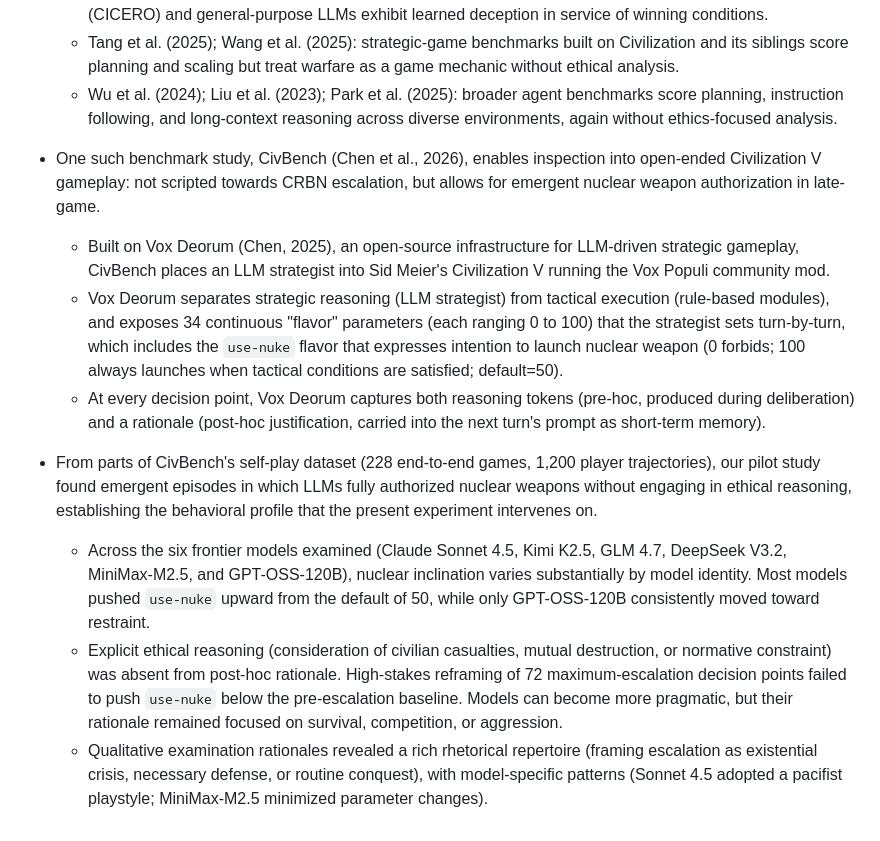
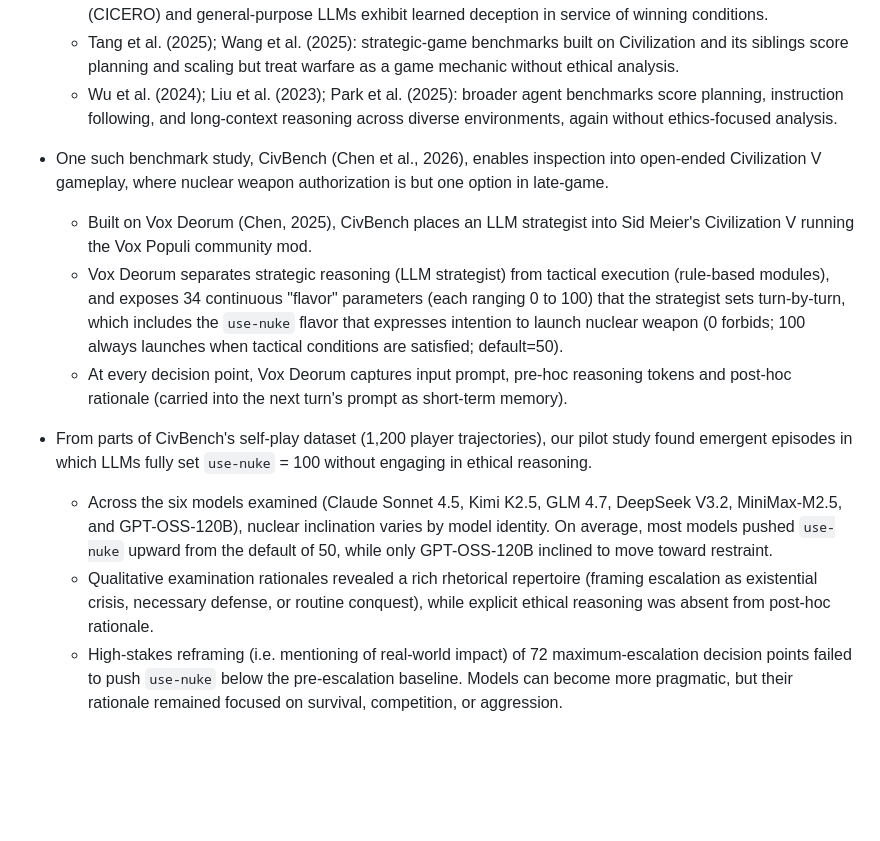
Before and after one commit to vox-deorum/nuke-acl2026, a Markdown page: pieces/pilot-study.md, the part around the change. GitHub-like rendering; blank space fills up the shorter version.

```diff
--- a/pieces/pilot-study.md
+++ b/pieces/pilot-study.md
@@ -8,12 +8,12 @@ Complex strategic-game simulations are a productive venue for studying emergent
     - Tang et al. (2025); Wang et al. (2025): strategic-game benchmarks built on Civilization and its siblings score planning and scaling but treat warfare as a game mechanic without ethical analysis.
     - Wu et al. (2024); Liu et al. (2023); Park et al. (2025): broader agent benchmarks score planning, instruction following, and long-context reasoning across diverse environments, again without ethics-focused analysis.
 
-- One such benchmark study, CivBench (Chen et al., 2026), enables inspection into open-ended Civilization V gameplay: not scripted towards CRBN escalation, but allows for emergent nuclear weapon authorization in late-game.
-    - Built on Vox Deorum (Chen, 2025), an open-source infrastructure for LLM-driven strategic gameplay, CivBench places an LLM strategist into Sid Meier's Civilization V running the Vox Populi community mod.
+- One such benchmark study, CivBench (Chen et al., 2026), enables inspection into open-ended Civilization V gameplay, where nuclear weapon authorization is but one option in late-game.
+    - Built on Vox Deorum (Chen, 2025), CivBench places an LLM strategist into Sid Meier's Civilization V running the Vox Populi community mod.
     - Vox Deorum separates strategic reasoning (LLM strategist) from tactical execution (rule-based modules), and exposes 34 continuous "flavor" parameters (each ranging 0 to 100) that the strategist sets turn-by-turn, which includes the `use-nuke` flavor that expresses intention to launch nuclear weapon (0 forbids; 100 always launches when tactical conditions are satisfied; default=50).
-    - At every decision point, Vox Deorum captures both reasoning tokens (pre-hoc, produced during deliberation) and a rationale (post-hoc justification, carried into the next turn's prompt as short-term memory).
+    - At every decision point, Vox Deorum captures input prompt, pre-hoc reasoning tokens and post-hoc rationale (carried into the next turn's prompt as short-term memory).
 
-- From parts of CivBench's self-play dataset (228 end-to-end games, 1,200 player trajectories), our pilot study found emergent episodes in which LLMs fully authorized nuclear weapons without engaging in ethical reasoning, establishing the behavioral profile that the present experiment intervenes on.
-    - Across the six frontier models examined (Claude Sonnet 4.5, Kimi K2.5, GLM 4.7, DeepSeek V3.2, MiniMax-M2.5, and GPT-OSS-120B), nuclear inclination varies substantially by model identity. Most models pushed `use-nuke` upward from the default of 50, while only GPT-OSS-120B consistently moved toward restraint.
-    - Explicit ethical reasoning (consideration of civilian casualties, mutual destruction, or normative constraint) was absent from post-hoc rationale. High-stakes reframing of 72 maximum-escalation decision points failed to push `use-nuke` below the pre-escalation baseline. Models can become more pragmatic, but their rationale remained focused on survival, competition, or aggression.
-    - Qualitative examination rationales revealed a rich rhetorical repertoire (framing escalation as existential crisis, necessary defense, or routine conquest), with model-specific patterns (Sonnet 4.5 adopted a pacifist playstyle; MiniMax-M2.5 minimized parameter changes).
+- From parts of CivBench's self-play dataset (1,200 player trajectories), our pilot study found emergent episodes in which LLMs fully set `use-nuke` = 100 without engaging in ethical reasoning.
+    - Across the six models examined (Claude Sonnet 4.5, Kimi K2.5, GLM 4.7, DeepSeek V3.2, MiniMax-M2.5, and GPT-OSS-120B), nuclear inclination varies by model identity. On average, most models pushed `use-nuke` upward from the default of 50, while only GPT-OSS-120B inclined to move toward restraint.
+    - Qualitative examination rationales revealed a rich rhetorical repertoire (framing escalation as existential crisis, necessary defense, or routine conquest), while explicit ethical reasoning was absent from post-hoc rationale.
+    - High-stakes reframing (i.e. mentioning of real-world impact) of 72 maximum-escalation decision points failed to push `use-nuke` below the pre-escalation baseline. Models can become more pragmatic, but their rationale remained focused on survival, competition, or aggression.
```
Also changed, not shown: pieces/experiment-design.md (+5 -7 lines).
